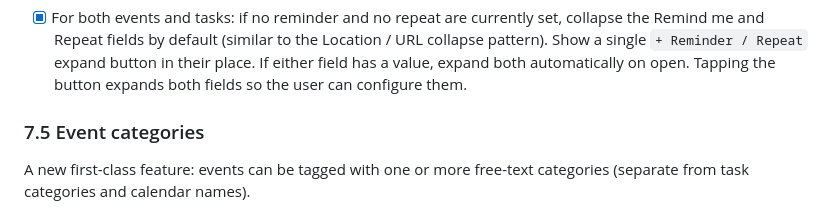
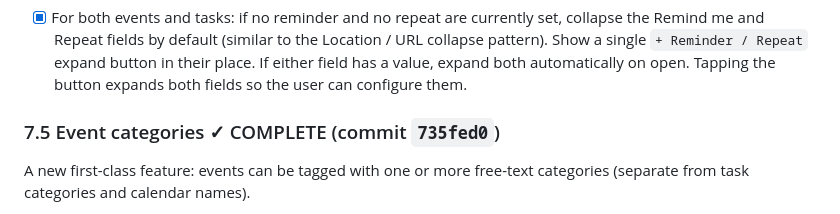
Before and after one commit to Gjessing1/nodecal, a Markdown page: CLAUDE.md, the part around the change. Rendered like a GitHub page.

Commit message:
chore: mark Phase 7.5 complete in roadmap
Co-Authored-By: Claude Sonnet 4.6 <noreply@anthropic.com>

```diff
--- a/CLAUDE.md
+++ b/CLAUDE.md
@@ -475,7 +475,7 @@ Audit done. Four extractions performed (commit `43fbe6f`):
   value, expand both automatically on open. Tapping the button expands both fields so the user
   can configure them.
 
-### 7.5 Event categories
+### 7.5 Event categories ✓ COMPLETE (commit `735fed0`)
 A new first-class feature: events can be tagged with one or more free-text categories
 (separate from task categories and calendar names).
 
```
